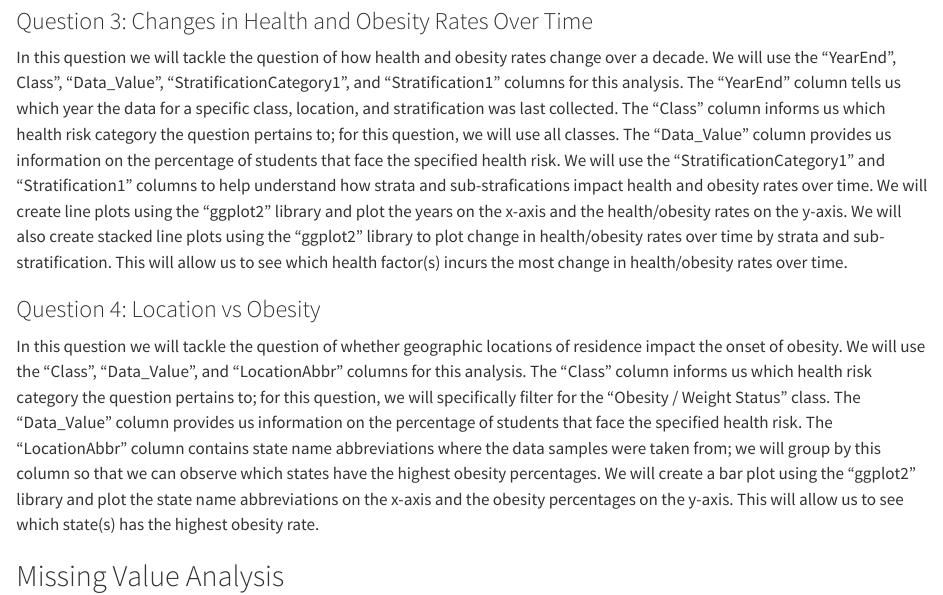
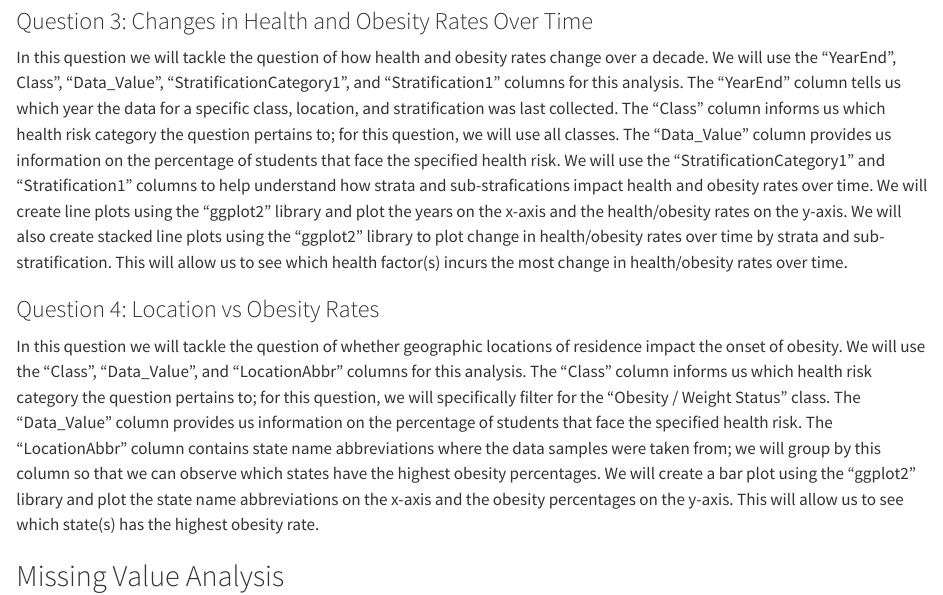
Before and after one commit to av3157/ObesityRisk, a Quarto document (data.qmd): the page in a window 1100 px wide, from 1460 px down. Rendered offline with R 4.5, knitr and Pandoc in place of Quarto, with nearby package versions; some code elsewhere in the file could not run offline.

Commit message:
small change

```diff
--- a/data.qmd
+++ b/data.qmd
@@ -29,7 +29,7 @@ In this section we will tackle the question of how lifestyle choices impact heal
 
 In this question we will tackle the question of how health and obesity rates change over a decade. We will use the "YearEnd", Class", "Data_Value", "StratificationCategory1", and "Stratification1" columns for this analysis. The "YearEnd" column tells us which year the data for a specific class, location, and stratification was last collected. The "Class" column informs us which health risk category the question pertains to; for this question, we will use all classes. The "Data_Value" column provides us information on the percentage of students that face the specified health risk. We will use the "StratificationCategory1" and "Stratification1" columns to help understand how strata and sub-strafications impact health and obesity rates over time. We will create line plots using the "ggplot2" library and plot the years on the x-axis and the health/obesity rates on the y-axis. We will also create stacked line plots using the "ggplot2" library to plot change in health/obesity rates over time by strata and sub-stratification. This will allow us to see which health factor(s) incurs the most change in health/obesity rates over time.
 
-### Question 4: Location vs Obesity
+### Question 4: Location vs Obesity Rates
 
 In this question we will tackle the question of whether geographic locations of residence impact the onset of obesity. We will use the "Class", "Data_Value", and "LocationAbbr" columns for this analysis. The "Class" column informs us which health risk category the question pertains to; for this question, we will specifically filter for the "Obesity / Weight Status" class. The "Data_Value" column provides us information on the percentage of students that face the specified health risk. The "LocationAbbr" column contains state name abbreviations where the data samples were taken from; we will group by this column so that we can observe which states have the highest obesity percentages. We will create a bar plot using the "ggplot2" library and plot the state name abbreviations on the x-axis and the obesity percentages on the y-axis. This will allow us to see which state(s) has the highest obesity rate.
 
```
